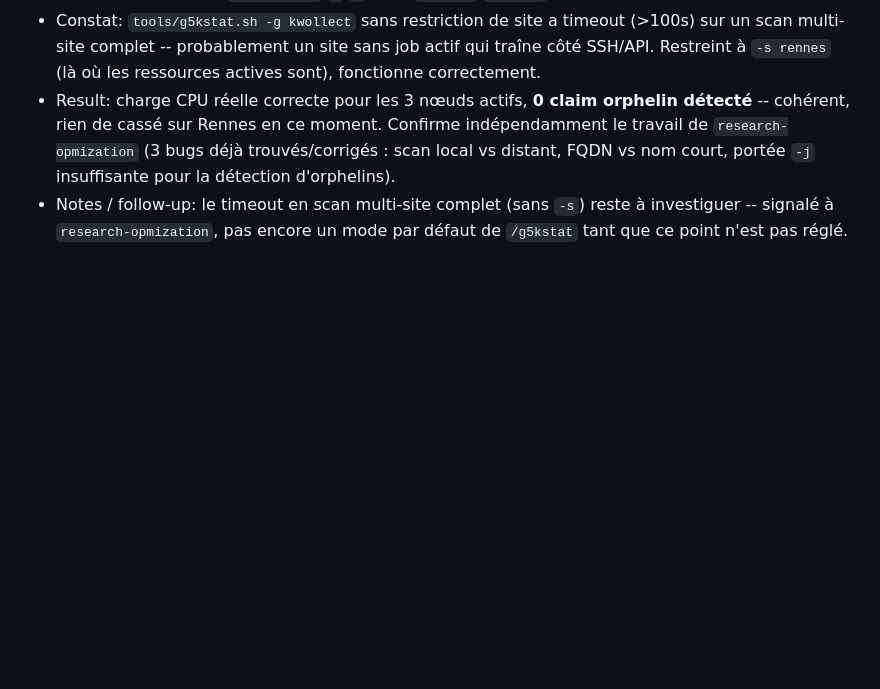
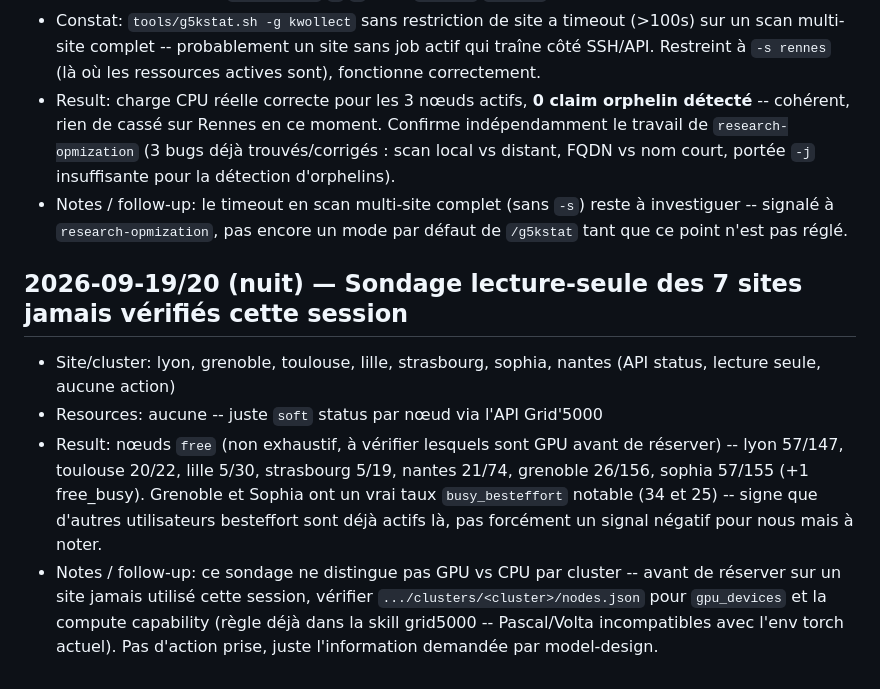
Before and after one commit to domguia/thinker, a Markdown page: dev_notes/grid5000_usage.log.md, the part around the change. Rendered like a GitHub page; blank space fills up the shorter version.

Commit message:
docs(grid5000): read-only survey of 7 previously-unchecked sites (lyon/grenoble/toulouse/lille/strasbourg/sophia/nantes)

```diff
--- a/dev_notes/grid5000_usage.log.md
+++ b/dev_notes/grid5000_usage.log.md
@@ -247,3 +247,9 @@ Job 4121144 (the original 7-GPU reservation, `abacus11/17/18`) flipped to `Error
 - Constat: `tools/g5kstat.sh -g kwollect` sans restriction de site a timeout (>100s) sur un scan multi-site complet -- probablement un site sans job actif qui traîne côté SSH/API. Restreint à `-s rennes` (là où les ressources actives sont), fonctionne correctement.
 - Result: charge CPU réelle correcte pour les 3 nœuds actifs, **0 claim orphelin détecté** -- cohérent, rien de cassé sur Rennes en ce moment. Confirme indépendamment le travail de `research-opmization` (3 bugs déjà trouvés/corrigés : scan local vs distant, FQDN vs nom court, portée `-j` insuffisante pour la détection d'orphelins).
 - Notes / follow-up: le timeout en scan multi-site complet (sans `-s`) reste à investiguer -- signalé à `research-opmization`, pas encore un mode par défaut de `/g5kstat` tant que ce point n'est pas réglé.
+
+## 2026-09-19/20 (nuit) — Sondage lecture-seule des 7 sites jamais vérifiés cette session
+- Site/cluster: lyon, grenoble, toulouse, lille, strasbourg, sophia, nantes (API status, lecture seule, aucune action)
+- Resources: aucune -- juste `soft` status par nœud via l'API Grid'5000
+- Result: nœuds `free` (non exhaustif, à vérifier lesquels sont GPU avant de réserver) -- lyon 57/147, toulouse 20/22, lille 5/30, strasbourg 5/19, nantes 21/74, grenoble 26/156, sophia 57/155 (+1 free_busy). Grenoble et Sophia ont un vrai taux `busy_besteffort` notable (34 et 25) -- signe que d'autres utilisateurs besteffort sont déjà actifs là, pas forcément un signal négatif pour nous mais à noter.
+- Notes / follow-up: ce sondage ne distingue pas GPU vs CPU par cluster -- avant de réserver sur un site jamais utilisé cette session, vérifier `.../clusters/<cluster>/nodes.json` pour `gpu_devices` et la compute capability (règle déjà dans la skill grid5000 -- Pascal/Volta incompatibles avec l'env torch actuel). Pas d'action prise, juste l'information demandée par model-design.
```
